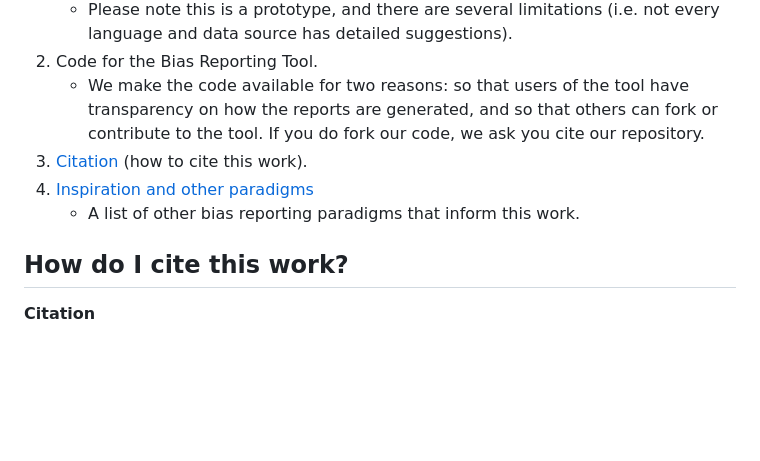
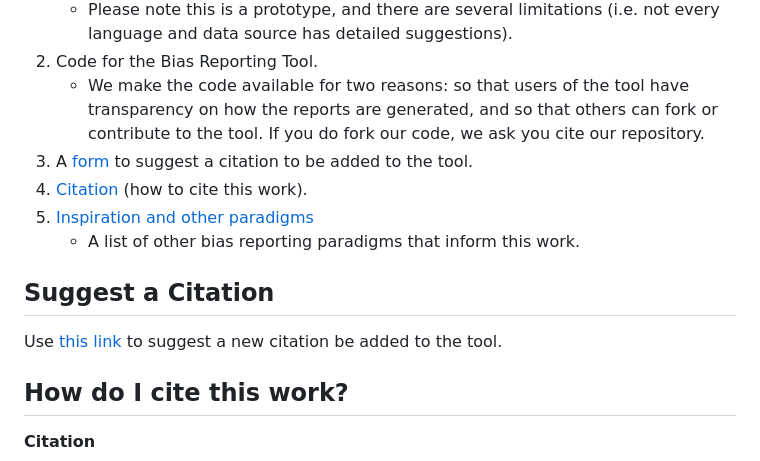
Before and after one commit to Computing-for-Social-Good-CSG/feminist_data, a Markdown page: README.md, the part around the change. GitHub-like rendering; blank space fills up the shorter version.

Commit message:
add suggestion form

```diff
--- a/README.md
+++ b/README.md
@@ -9,9 +9,13 @@ There are several items that may be useful to researchers thinking about bias re
    - Please note this is a prototype, and there are several limitations (i.e. not every language and data source has detailed suggestions).
 2. Code for the Bias Reporting Tool.
    - We make the code available for two reasons: so that users of the tool have transparency on how the reports are generated, and so that others can fork or contribute to the tool. If you do fork our code, we ask you cite our repository.
-3. [Citation](#citation) (how to cite this work).
-4. [Inspiration and other paradigms](#inspiration-and-other-paradigms)
+3. A [form](https://forms.gle/HE3HAQCotgwe11JA7) to suggest a citation to be added to the tool.
+4. [Citation](#citation) (how to cite this work).
+5. [Inspiration and other paradigms](#inspiration-and-other-paradigms)
    - A list of other bias reporting paradigms that inform this work.
+
+## Suggest a Citation
+Use [this link](https://forms.gle/HE3HAQCotgwe11JA7) to suggest a new citation be added to the tool.
 
 ## How do I cite this work?
 **Citation**
```
